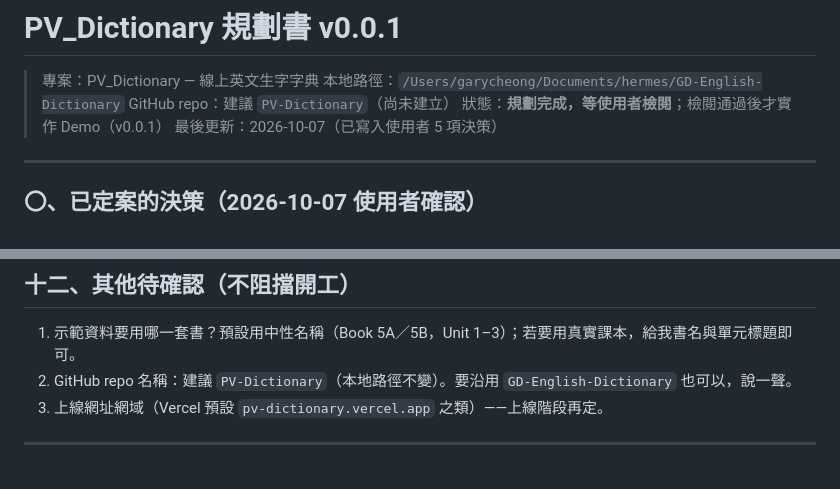
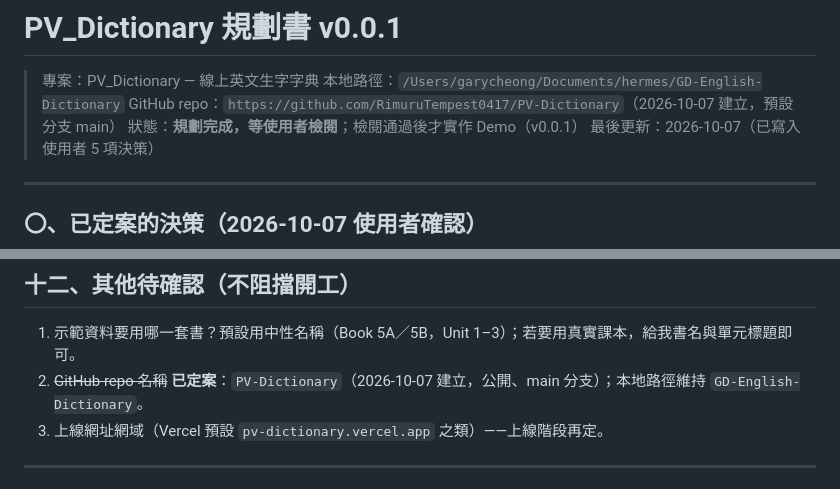
Before and after one commit to RimuruTempest0417/PV-Dictionary, a Markdown page: docs/規劃書-v0.0.1.md, 2 parts joined by grey strips. Rendered like a GitHub page.

Commit message:
docs: 規劃書標註 PV-Dictionary repo 已建立

```diff
--- a/docs/規劃書-v0.0.1.md
+++ b/docs/規劃書-v0.0.1.md
@@ -2,7 +2,7 @@
 
 > 專案：PV_Dictionary — 線上英文生字字典
 > 本地路徑：`/Users/garycheong/Documents/hermes/GD-English-Dictionary`
-> GitHub repo：建議 `PV-Dictionary`（尚未建立）
+> GitHub repo：`https://github.com/RimuruTempest0417/PV-Dictionary`（2026-10-07 建立，預設分支 main）
 > 狀態：**規劃完成，等使用者檢閱**；檢閱通過後才實作 Demo（v0.0.1）
 > 最後更新：2026-10-07（已寫入使用者 5 項決策）
 
@@ -287,7 +287,7 @@ guest(訪客) < student(學生) < class_rep(科代表) < teacher(老師) < admin
 ## 十二、其他待確認（不阻擋開工）
 
 1. 示範資料要用哪一套書？預設用中性名稱（Book 5A／5B，Unit 1–3）；若要用真實課本，給我書名與單元標題即可。
-2. GitHub repo 名稱：建議 `PV-Dictionary`（本地路徑不變）。要沿用 `GD-English-Dictionary` 也可以，說一聲。
+2. ~~GitHub repo 名稱~~ **已定案**：`PV-Dictionary`（2026-10-07 建立，公開、main 分支）；本地路徑維持 `GD-English-Dictionary`。
 3. 上線網址網域（Vercel 預設 `pv-dictionary.vercel.app` 之類）——上線階段再定。
 
 ---
```
